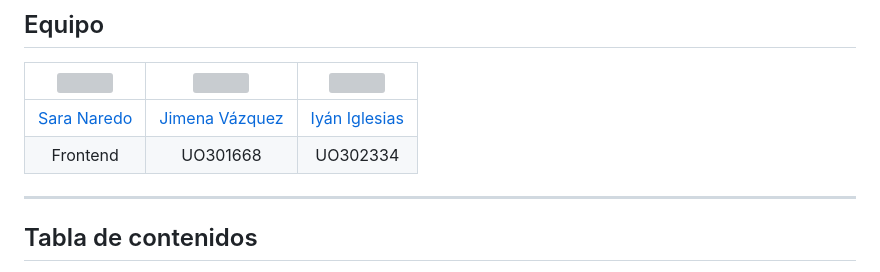
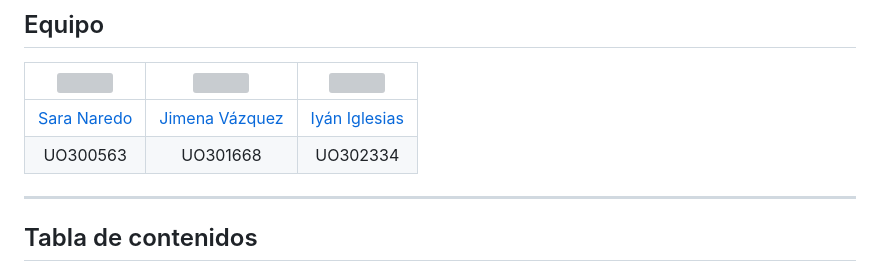
Before and after one commit to Arquisoft/yovi_es2b, a Markdown page: README.md, the part around one of its changes. Rendered like a GitHub page; grey boxes are pictures that could not be loaded.

```diff
--- a/README.md
+++ b/README.md
@@ -27,7 +32,7 @@
 | <img src="https://github.com/saranaredo.png" width="80"> | <img src="https://github.com/JimenaVazquez.png" width="80"> | <img src="https://github.com/iyaniglesias.png" width="80"> |
 |:---:|:---:|:---:|
 | [Sara Naredo](https://github.com/saranaredo) | [Jimena Vázquez](https://github.com/JimenaVazquez) | [Iyán Iglesias](https://github.com/iyaniglesias) |
-| Frontend | UO301668 | UO302334 |
+| UO300563 | UO301668 | UO302334 |
 
 ---
 
```
Also changed, not shown: other parts of README.md (+9 -4 lines).
